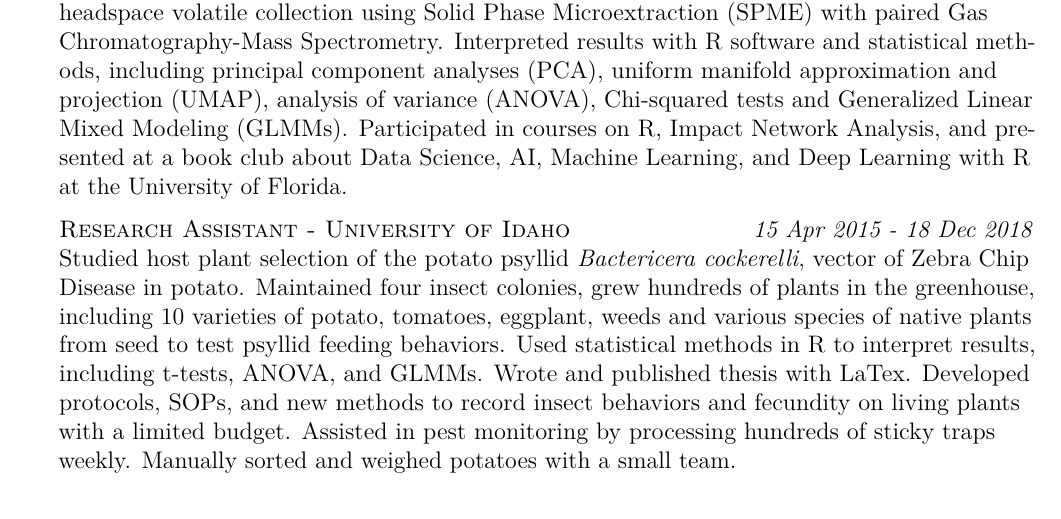
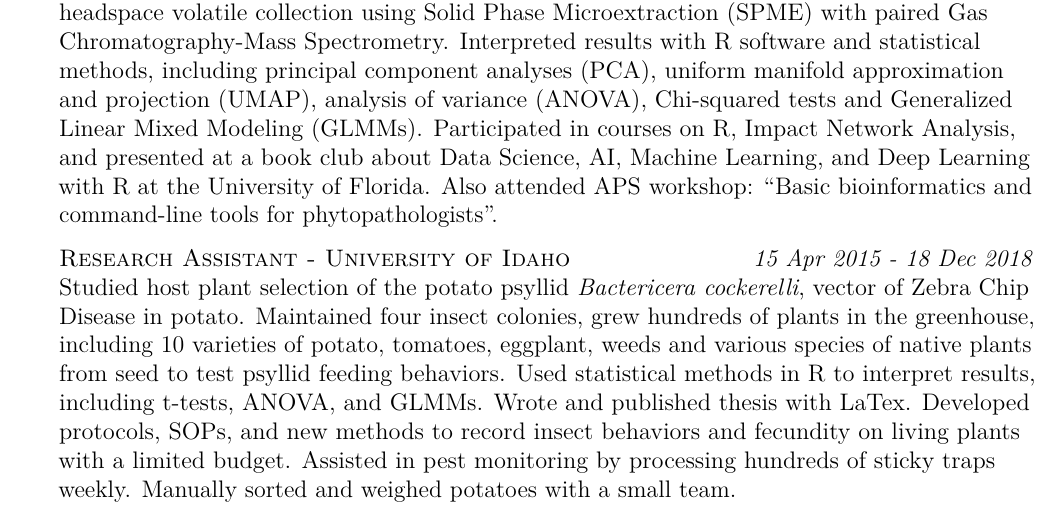
Before and after one commit to fiferworks/career_documents, a LaTeX CV (Austin_N_Fife_CV.tex): part of page 2 of 5, cut so that both start at the same text. Compiled offline with pdfLaTeX.

Commit message:
added the bioinformatics workshop to my CV and recompiled everything

```diff
--- a/Austin_N_Fife_CV.tex
+++ b/Austin_N_Fife_CV.tex
@@ -88,7 +88,7 @@ the USDA-ARS and the FDACS. Established colonies of predatory and herbivorous mi
 restrictions for movement of plants, mites, and viruses. Have current pesticide applicator's permit for ornamental plants and turf in Florida. Developed novel methods to collect samples of volatiles in the field via SPME. Taught and worked with seasonal personnel to conduct\\
 experiments and maintain projects. Developed 15+ standard operating procedures (SOPs),\\
 protocols and improved methods for surveying, processing samples, preparing chemistry, and mounting mites. Followed protocols and methods for qPCR and RPA of plant viruses. Grew over 100 roses, as well as beans, tobacco, orchids, liriopogons, and etc. in a greenhouse.\\
-Analyzed changes in chemistry (volatile organic compounds), for virus-infected plants via headspace volatile collection using Solid Phase Microextraction (SPME) with paired Gas Chromatography-Mass Spectrometry. Interpreted results with R software and statistical methods, including principal component analyses (PCA), uniform manifold approximation and projection (UMAP), analysis of variance (ANOVA), Chi-squared tests and Generalized Linear Mixed Modeling (GLMMs). Participated in courses on R, Impact Network Analysis, and presented at a book club about Data Science, AI, Machine Learning, and Deep Learning with R at the University of Florida. \\
+Analyzed changes in chemistry (volatile organic compounds), for virus-infected plants via headspace volatile collection using Solid Phase Microextraction (SPME) with paired Gas Chromatography-Mass Spectrometry. Interpreted results with R software and statistical methods, including principal component analyses (PCA), uniform manifold approximation and projection (UMAP), analysis of variance (ANOVA), Chi-squared tests and Generalized Linear Mixed Modeling (GLMMs). Participated in courses on R, Impact Network Analysis, and presented at a book club about Data Science, AI, Machine Learning, and Deep Learning with R at the University of Florida. Also attended APS workshop: ``Basic bioinformatics and command-line tools for phytopathologists". \\
 \hfill
 
 \textsc{Research Assistant - University of Idaho} \hfill {\em \textit{ 15 Apr 2015 - 18 Dec 2018}}\\
```
Also changed, not shown: Austin_N_Fife_CV.pdf, Austin_N_Fife_Cover_Letter.pdf, Austin_N_Fife_Research_Statement.pdf, Austin_N_Fife_Resume.pdf, 5 other files.
